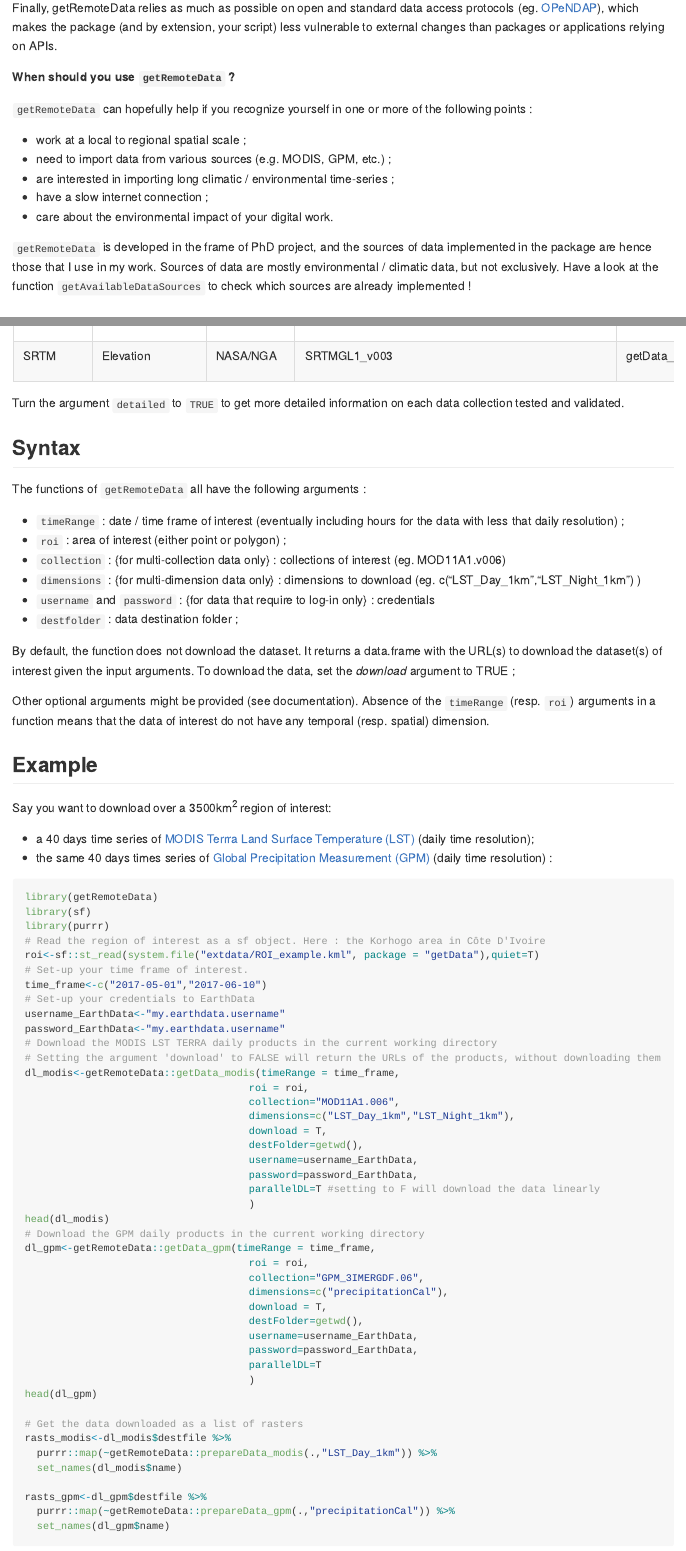
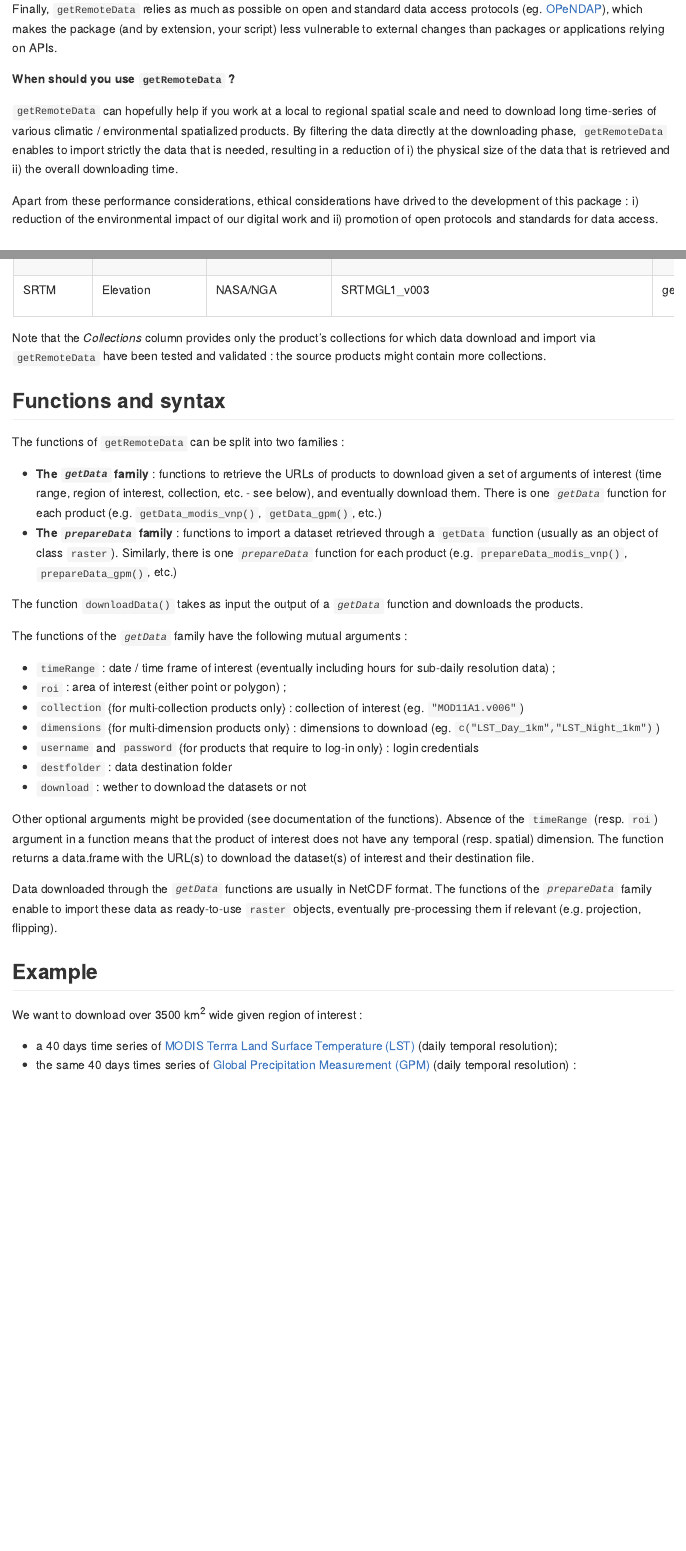
Before and after one commit to ptaconet/getremotedata, an R Markdown document (README.Rmd): the page in a window 1100 px wide, from 650 px down, and a second part further down, joined at a grey line. The pictures show the output file README.md that the author committed with the source, drawn offline in the style of GitHub; long lines of code are wrapped.

Commit message:
update readme

````diff
--- a/README.Rmd
+++ b/README.Rmd
@@ -32,17 +32,11 @@ Data of interest for a specific study are usually heterogeneous (various sources
 
-Finally, getRemoteData relies as much as possible on open and standard data access protocols (eg. [OPeNDAP](https://en.wikipedia.org/wiki/OPeNDAP)), which makes the package (and by extension, your script) less vulnerable to external changes than packages or applications relying on APIs.
+Finally, `getRemoteData` relies as much as possible on open and standard data access protocols (eg. [OPeNDAP](https://en.wikipedia.org/wiki/OPeNDAP)), which makes the package (and by extension, your script) less vulnerable to external changes than packages or applications relying on APIs.
 
 **When should you use `getRemoteData` ?**
 
-`getRemoteData` can hopefully help if you recognize yourself in one or more of the following points :
+`getRemoteData` can hopefully help if you work at a local to regional spatial scale and need to download long time-series of various climatic / environmental spatialized products. By filtering the data directly at the downloading phase, `getRemoteData` enables to import strictly the data that is needed, resulting in a reduction of i) the physical size of the data that is retrieved and ii) the overall downloading time.
 
-- work at a local to regional spatial scale ;
-- need to import data from various sources (e.g. MODIS, GPM, etc.) ;
-- are interested in importing long climatic / environmental time-series ;
-- have a slow internet connection ;
-- care about the environmental impact of your digital work.
-
-`getRemoteData` is developed in the frame of PhD project, and the sources of data implemented in the package are hence those that I use in my work. Sources of data are mostly environmental / climatic data, but not exclusively. Have a look at the function `getAvailableDataSources` to check which sources are already implemented !
+Apart from these performance considerations, ethical considerations have drived to the development of this package : i) reduction of the environmental impact of our digital work and ii) promotion of open protocols and standards for data access.
 
 ## Installation
 
@@ -59,7 +53,9 @@ The `getAvailableDataSources` function provides information on the data sources/
 
 ```{r getAvailableDataSources_call, eval = FALSE, echo=T, warning=F, message=F}
 getRemoteData::getAvailableDataSources(detailed=FALSE)
+# Turn the argument `detailed` to `TRUE` (default) to get a more detailed table (details for each collection).
 ```
+
 ```{r, eval = TRUE, echo=F}
 library(kableExtra)
 getRemoteData::getAvailableDataSources(detailed=FALSE) %>%
@@ -67,34 +63,39 @@ getRemoteData::getAvailableDataSources(detailed=FALSE) %>%
   kable_styling()
 ```
 
-Turn the argument `detailed` to `TRUE` to get more detailed information on each data collection tested and validated.
+Note that the *Collections* column provides only the product's collections for which data download and import via `getRemoteData` have been tested and validated : the source products might contain more collections.
 
-## Syntax
+## Functions and syntax
 
-The functions of `getRemoteData` all have the following arguments :
+The functions of `getRemoteData` can be split into two families :
 
-- `timeRange` : date / time frame of interest (eventually including hours for the data with less that daily resolution) ;
+- **The *`getData`* family** : functions to retrieve the URLs of products to download given a set of arguments of interest (time range, region of interest, collection, etc. - see below), and eventually download them. There is one *`getData`* function for each product (e.g. `getData_modis_vnp()`, `getData_gpm()`, etc.)
+- **The *`prepareData`* family** : functions to import a dataset retrieved through a `getData` function (usually as an object of class `raster`). Similarly, there is one *`prepareData`* function for each product (e.g. `prepareData_modis_vnp()`, `prepareData_gpm()`, etc.)
+
+The function `downloadData()` takes as input the output of a *`getData`* function and downloads the products.
+
+The functions of the *`getData`* family have the following mutual arguments :
+
+- `timeRange` : date / time frame of interest (eventually including hours for sub-daily resolution data) ;
 - `roi` : area of interest (either point or polygon) ;
-- `collection` : {for multi-collection data only} : collections of interest (eg. MOD11A1.v006)
-- `dimensions` : {for multi-dimension data only} : dimensions to download (eg. c("LST_Day_1km","LST_Night_1km") )
-- `username` and `password` : {for data that require to log-in only} : credentials
-- `destfolder` : data destination folder ;
+- `collection` {for multi-collection products only} : collection of interest (eg. `"MOD11A1.v006"`)
+- `dimensions` {for multi-dimension products only} : dimensions to download (eg. `c("LST_Day_1km","LST_Night_1km")`)
+- `username` and `password` {for products that require to log-in only} : login credentials
+- `destfolder` : data destination folder
+- `download` : wether to download the datasets or not
 
-By default, the function does not download the dataset. It returns a data.frame with the URL(s) to download the dataset(s) of interest given the input arguments. To download the data, set the *download* argument to TRUE ;
+Other optional arguments might be provided (see documentation of the functions). Absence of the `timeRange` (resp. `roi`) argument in a function means that the product of interest does not have any temporal (resp. spatial) dimension. The function returns a data.frame with the URL(s) to download the dataset(s) of interest and their destination file.
 
-Other optional arguments might be provided (see documentation). Absence of the `timeRange` (resp. `roi`) arguments in a function means that the data of interest do not have any temporal (resp. spatial) dimension.
+Data downloaded through the *`getData`* functions are usually in NetCDF format. The functions of the *`prepareData`* family enable to import these data as ready-to-use `raster` objects, eventually pre-processing them if relevant (e.g. projection, flipping).
 
 ## Example
 
-Say you want to download  over a 3500km^2^ region of interest:
+We want to download over 3500 km^2^ wide given region of interest :
 
-- a 40 days time series of [MODIS Terrra Land Surface Temperature (LST)](https://dx.doi.org/10.5067/MODIS/MOD11A1.006) (daily time resolution);
-- the same 40 days times series of [Global Precipitation Measurement (GPM)](https://doi.org/10.5067/GPM/IMERGDF/DAY/06) (daily time resolution) :
+- a 40 days time series of [MODIS Terrra Land Surface Temperature (LST)](https://dx.doi.org/10.5067/MODIS/MOD11A1.006) (daily temporal resolution);
+- the same 40 days times series of [Global Precipitation Measurement (GPM)](https://doi.org/10.5067/GPM/IMERGDF/DAY/06) (daily temporal resolution) :
 
 ```{r example, eval = FALSE}
 library(getRemoteData)
 library(sf)
 library(purrr)
-# Read the region of interest as a sf object. Here : the Korhogo area in Côte D'Ivoire
-roi<-sf::st_read(system.file("extdata/ROI_example.kml", package = "getData"),quiet=T)
-# Set-up your time frame of interest.
@@ -108,7 +113,6 @@ dl_modis<-getRemoteData::getData_modis(timeRange = time_frame,
                                      roi = roi,
                                      collection="MOD11A1.006",
                                      dimensions=c("LST_Day_1km","LST_Night_1km"),
-                                     download = T,
                                      destFolder=getwd(),
                                      username=username_EarthData,
                                      password=password_EarthData,
@@ -120,7 +125,6 @@ dl_gpm<-getRemoteData::getData_gpm(timeRange = time_frame,
                                      roi = roi,
                                      collection="GPM_3IMERGDF.06",
                                      dimensions=c("precipitationCal"),
-                                     download = T,
                                      destFolder=getwd(),
                                      username=username_EarthData,
                                      password=password_EarthData,
--- a/inst/extdata/data_collections_simple.csv
+++ b/inst/extdata/data_collections_simple.csv
@@ -1,8 +1,7 @@
 Product,Type,Provider,Collections,Function download,Function import,Additional information
-MODIS,"Surface temperature, evoptranspiration, vegetation indices, etc.",NASA/USGS,"MOD11A1.v006, MYD11A1.v006, MOD11A2.v006, MYD11A2.v006, MOD13Q1.v006, MYD13Q1.v006, MOD16A2.v006, MYD16A2.v006
-",getData_modis_vnp(),importData_modis_vnp(),https://modis.gsfc.nasa.gov/
-VNP,"Surface temperature, vegetation indices, etc.",NASA/NOAA,"VNP21A1D.v001, VNP21A1N.v001, VNP21A2.v001
-",getData_modis_vnp(),importData_modis_vnp(),https://lpdaac.usgs.gov/search/?query=VNP
+MODIS & VNP,"Surface temperature, evoptranspiration, vegetation indices, etc.",NASA/USGS/NOAA,"MOD11A1.v006, MYD11A1.v006, MOD11A2.v006, MYD11A2.v006, MOD13Q1.v006, MYD13Q1.v006, MOD16A2.v006, MYD16A2.v006,VNP21A1D.v001, VNP21A1N.v001, VNP21A2.v001
+
+",getData_modis_vnp(),importData_modis_vnp(),"https://modis.gsfc.nasa.gov/, https://lpdaac.usgs.gov/search/?query=VNP"
 GPM,Precipitation,NASA/JAXA,"GPM_3IMERGDF, GPM_3IMERGHH
 ",getData_gpm(),importData_gpm(),https://pmm.nasa.gov/GPM
 SMAP,Soil moisture,NASA,SPL3SMP_E,getData_smap(),importData_smap(),https://smap.jpl.nasa.gov/
````
Also changed, not shown: README.md, README.Rmd (19 more changed lines).
